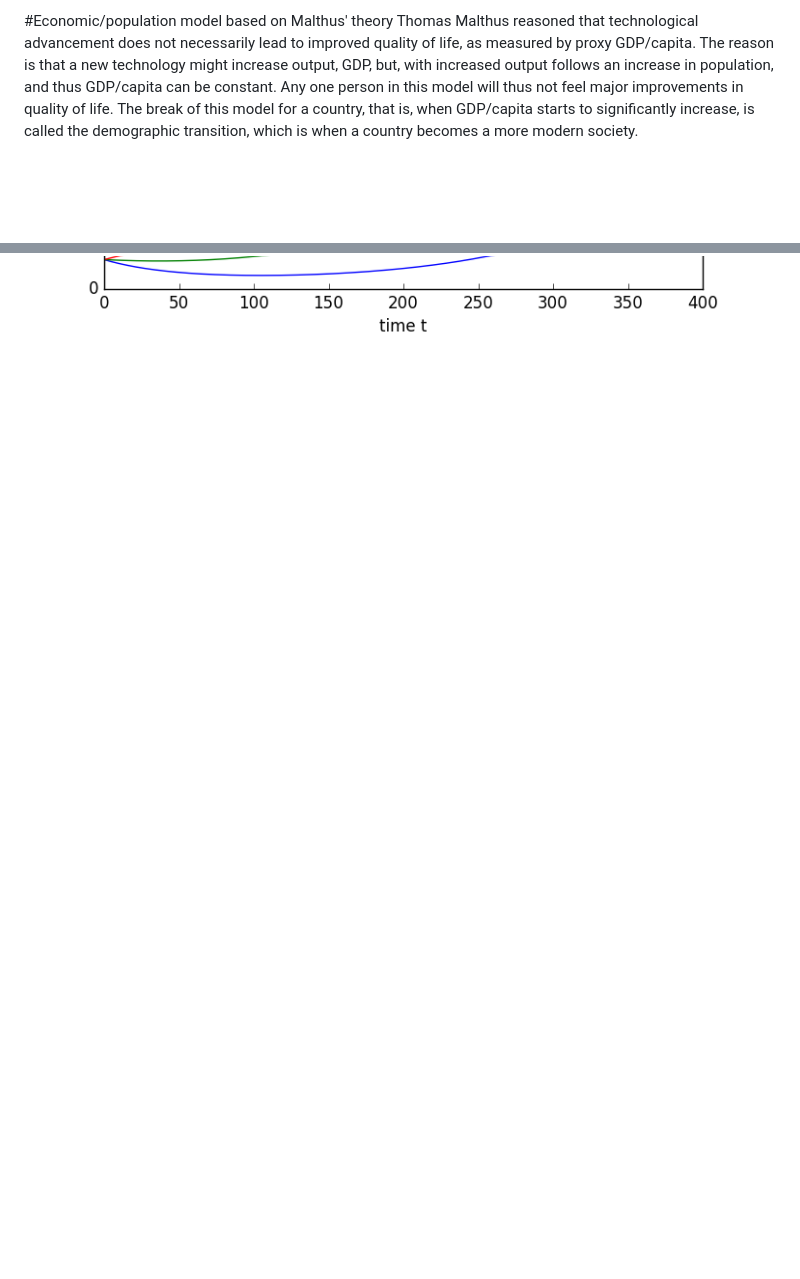
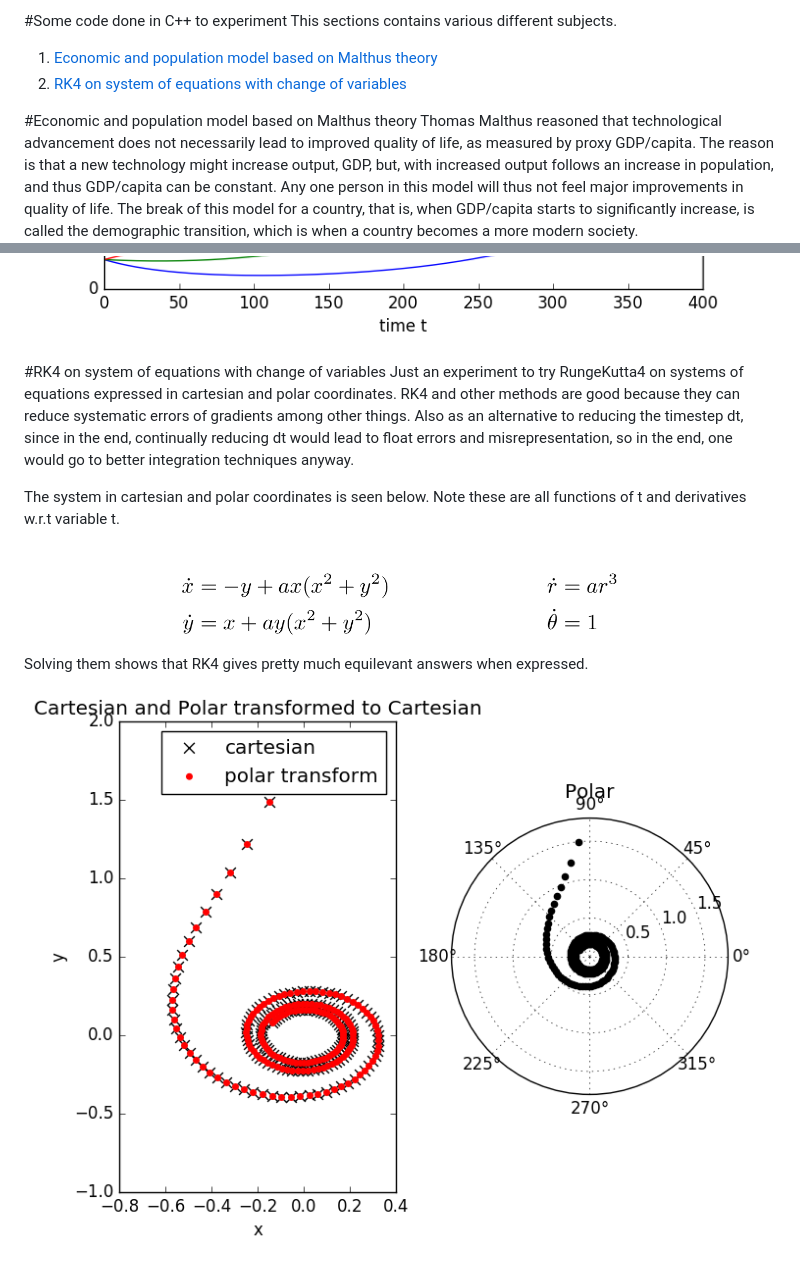
Before and after one commit to mintDan/Cppcode, a Markdown page: README.md, 2 parts joined by grey strips. Rendered like a GitHub page; pictures changed too: figs/PP.png (added), figs/xysystem.png (added); blank space fills up the shorter version.

```diff
--- a/README.md
+++ b/README.md
@@ -1,4 +1,11 @@
-#Economic/population model based on Malthus' theory
+#Some code done in C++ to experiment
+This sections contains various different subjects.
+
+1. [Economic and population model based on Malthus theory](https://github.com/mintDan/Cppcode#econonic-and-population-model-based-on-malthus-theory)
+2. [RK4 on system of equations with change of variables](https://github.com/mintDan/Cppcode#rk4-on-system-of-equations-with-change-of-variables)
+
+
+#Economic and population model based on Malthus theory
 Thomas Malthus reasoned that technological advancement does not necessarily lead to improved quality of life, as measured by proxy GDP/capita.
 The reason is that a new technology might increase output, GDP, but, with increased output follows an increase in population, and thus GDP/capita can be constant.
 Any one person in this model will thus not feel major improvements in quality of life. The break of this model for a country, that is, when GDP/capita starts to significantly increase,
@@ -17,3 +24,16 @@ The script predicts the evolution of GDP and population L and writes the data to
 As can be seen, even though GDP increases, the population also increases, thus GDP/capita approaches an asymptote.
 
 ![Malthus](https://github.com/mintDan/Cppcode/blob/master/figs/Malthus.png)
+
+
+#RK4 on system of equations with change of variables
+Just an experiment to try RungeKutta4 on systems of equations expressed in cartesian and polar coordinates. RK4 and other methods are good because they can reduce systematic errors of gradients among other things.
+Also as an alternative to reducing the timestep dt, since in the end, continually reducing dt would lead to float errors and misrepresentation, so in the end, one would go to better integration techniques anyway.
+
+The system in cartesian and polar coordinates is seen below. Note these are all functions of t and derivatives w.r.t variable t.
+
+![xysystem](https://github.com/mintDan/Cppcode/blob/master/figs/xysystem.png)
+
+Solving them shows that RK4 gives pretty much equilevant answers when expressed.
+
+![pp](https://github.com/mintDan/Cppcode/blob/master/figs/PP.png)
```
Also changed, not shown: 2 other files.
